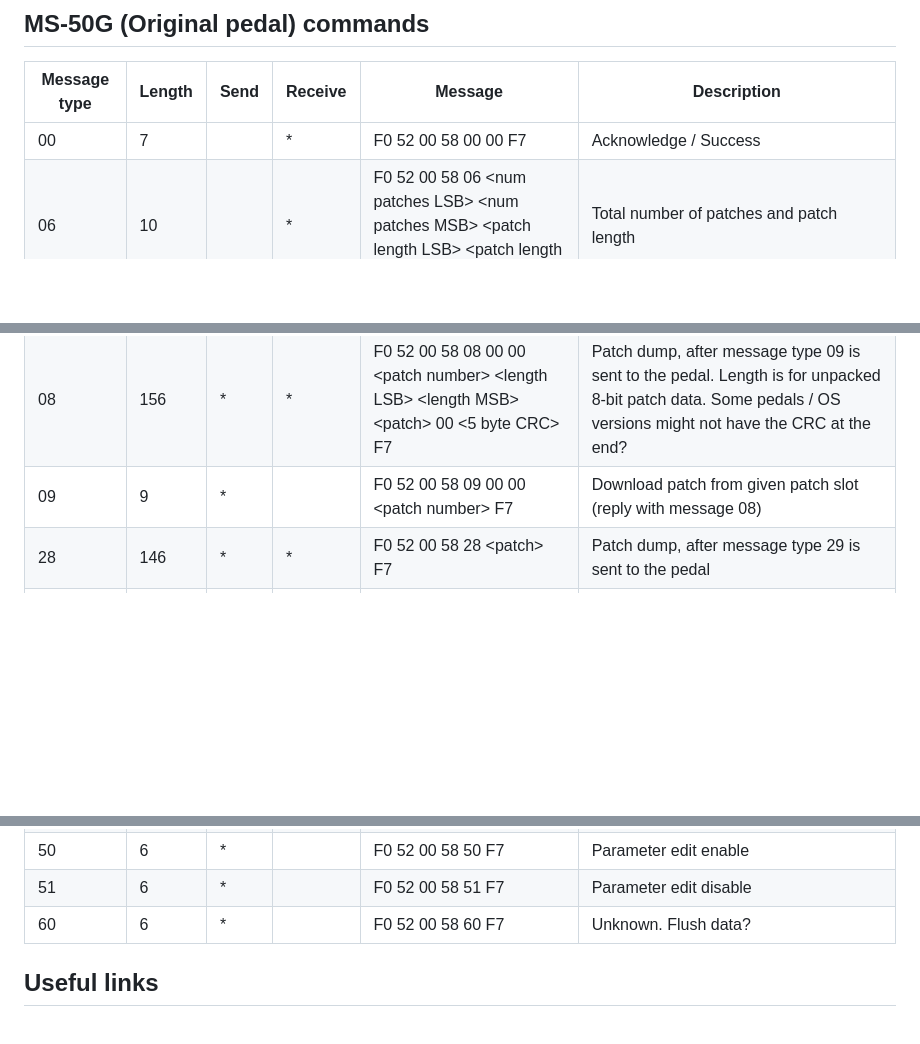
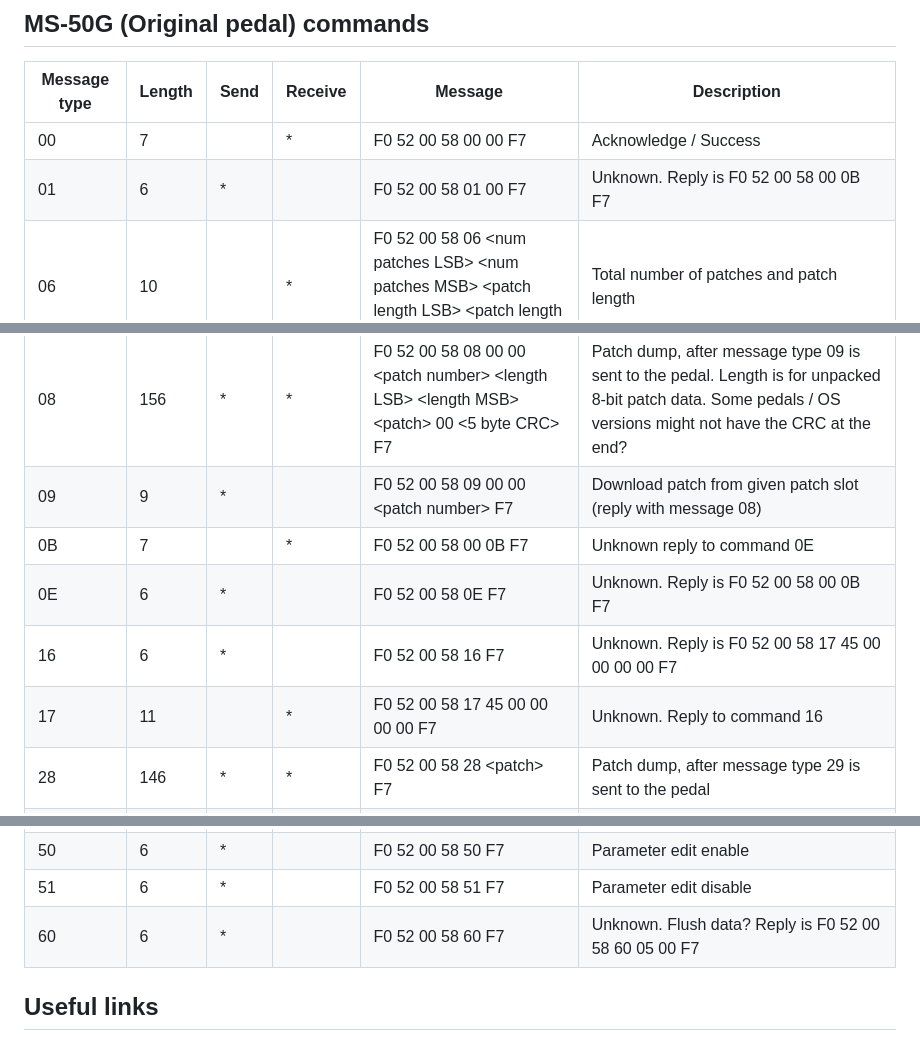
Before and after one commit to thammer/zoom-explorer, a Markdown page: README.md, 3 parts joined by grey strips. Rendered like a GitHub page; blank space fills up the shorter version.

Commit message:
More MSOG messages documented

```diff
--- a/README.md
+++ b/README.md
@@ -117,10 +117,15 @@ F0 52 00 6e 64 18 00 00 64 00 F7 -> F0 52 00 6E 64 19 01 00 00 09 00 0A 00 00 00
 | Message type   | Length | Send | Receive | Message           | Description |
 |----------------|--------|------|---------|-------------------|-------------|
 | 00             |      7 |      | *       | F0 52 00 58 00 00  F7 | Acknowledge / Success |
+| 01             |      6 | *    |         | F0 52 00 58 01 00  F7 | Unknown. Reply is F0 52 00 58 00 0B F7 |
 | 06             |     10 |      | *       | F0 52 00 58 06 \<num patches LSB\> \<num patches MSB\> \<patch length LSB\> \<patch length MSB\> F7 | Total number of patches and patch length |
 | 07             |      6 | *    |         | F0 52 00 58 07 F7 | Get total number of patches and patch length (reply with message type 06) |
 | 08             |    156 | *    | *       | F0 52 00 58 08 00 00 \<patch number\> \<length LSB\> \<length MSB\> \<patch\> 00 \<5 byte CRC\> F7 | Patch dump, after message type 09 is sent to the pedal. Length is for unpacked 8-bit patch data. Some pedals / OS versions might not have the CRC at the end?|
 | 09             |      9 | *    |         | F0 52 00 58 09 00 00 \<patch number\> F7 | Download patch from given patch slot (reply with message 08) |
+| 0B             |      7 |      | *       | F0 52 00 58 00 0B F7 | Unknown reply to command 0E |
+| 0E             |      6 | *    |         | F0 52 00 58 0E F7 | Unknown. Reply is F0 52 00 58 00 0B F7 |
+| 16             |      6 | *    |         | F0 52 00 58 16 F7 | Unknown. Reply is F0 52 00 58 17 45 00 00 00 00 F7 |
+| 17             |     11 |      | *       | F0 52 00 58 17 45 00 00 00 00 F7 | Unknown. Reply to command 16 |
 | 28             |    146 | *    | *       | F0 52 00 58 28 \<patch\> F7 | Patch dump, after message type 29 is sent to the pedal |
 | 29             |      6 | *    |         | F0 52 00 58 29 F7 | Download current patch from edit buffer (reply with message type 28) |
 | 31             |     10 | *    | *       | F0 52 00 58 31 \<effect slot\> \<param number\> \<LSB\> \<MSB\> F7 | Update (edit) parameter |
@@ -128,7 +133,7 @@ F0 52 00 6e 64 18 00 00 64 00 F7 -> F0 52 00 6E 64 19 01 00 00 09 00 0A 00 00 00
 | 33             |      6 | *    |         | F0 52 00 58 33 F7 | Get current bank and patch number |
 | 50             |      6 | *    |         | F0 52 00 58 50 F7 | Parameter edit enable |
 | 51             |      6 | *    |         | F0 52 00 58 51 F7 | Parameter edit disable |
-| 60             |      6 | *    |         | F0 52 00 58 60 F7 | Unknown. Flush data? |
+| 60             |      6 | *    |         | F0 52 00 58 60 F7 | Unknown. Flush data? Reply is F0 52 00 58 60 05 00 F7 |
 
 ## Useful links
 
```
